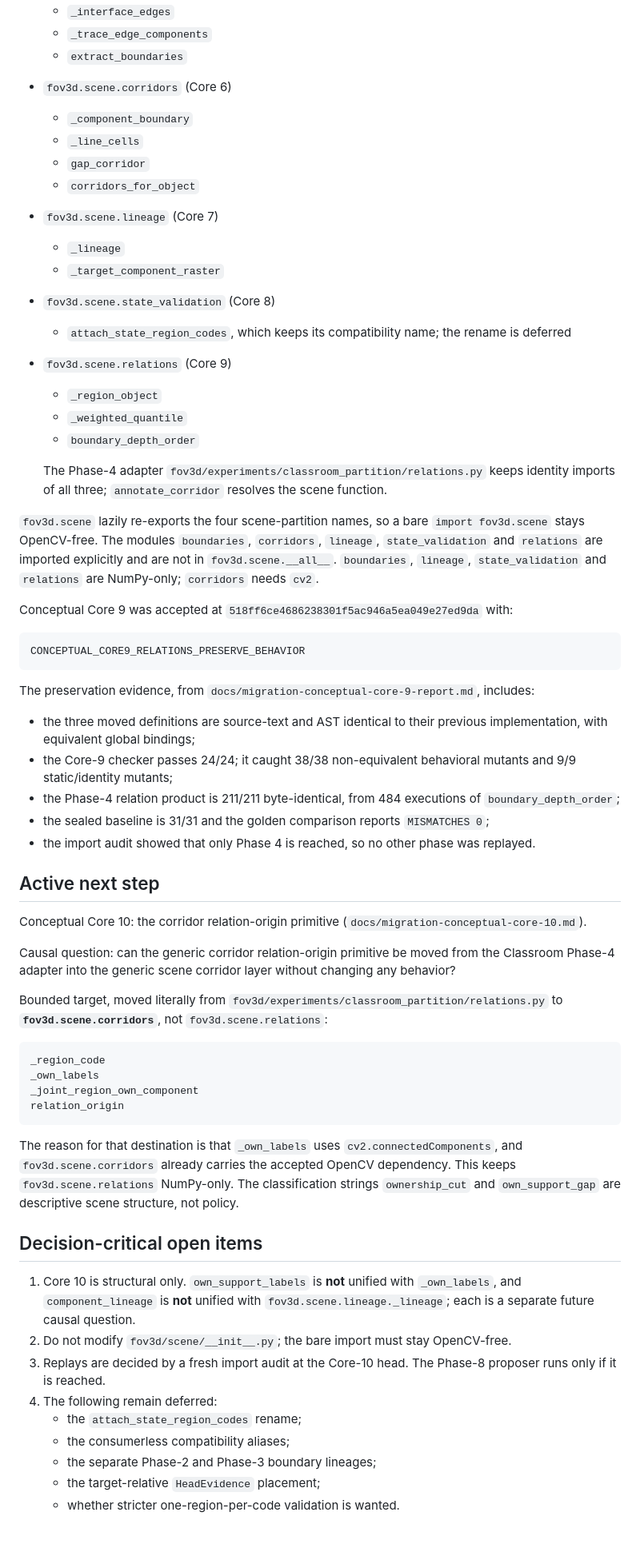
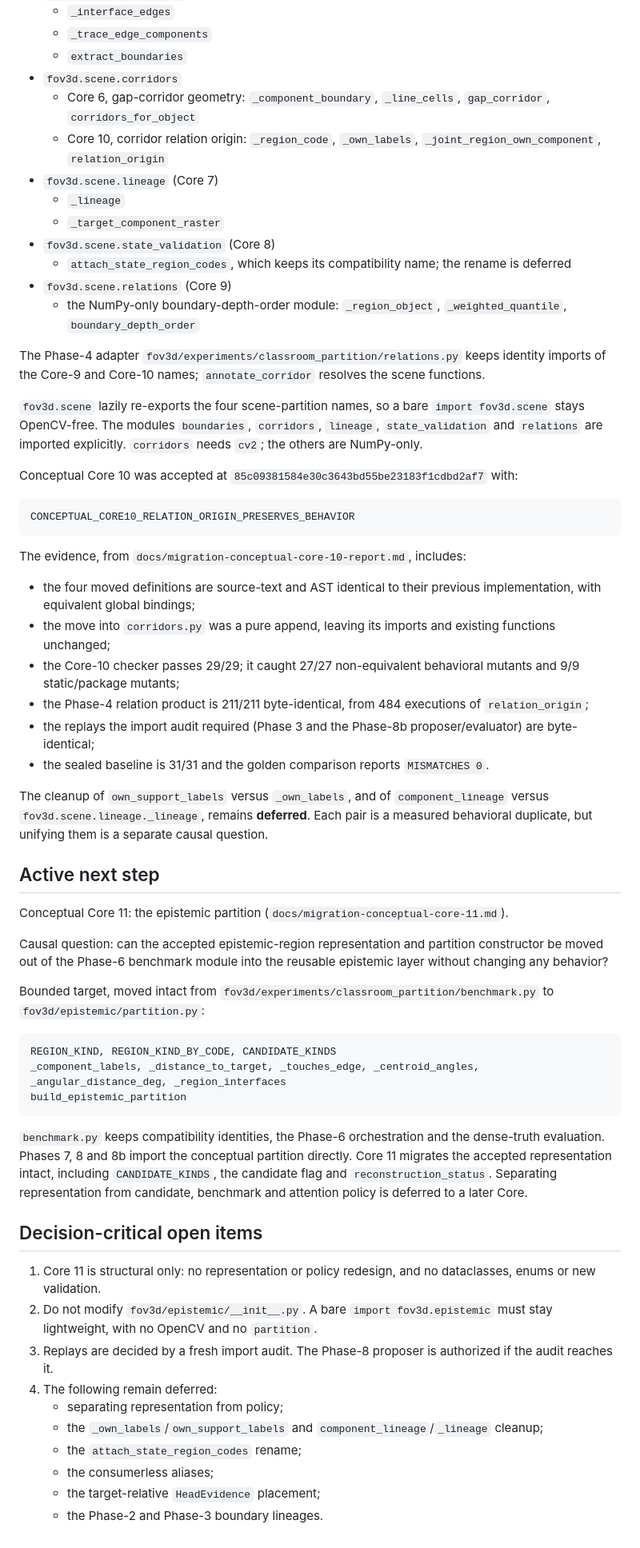
Before and after one commit to visgraf/f3d-vision, a Markdown page: docs/chat-handoff.md, the part around one of its changes. Shown at 80% size. Drawn GitHub-style.

Commit message:
Update Chat Handoff for accepted Core 10
Record accepted main 85c0938 (Conceptual Core 10): fov3d.scene.corridors
now also owns the relation-origin cluster (_region_code, _own_labels,
_joint_region_own_component, relation_origin); fov3d.scene.relations
remains the NumPy-only boundary-depth-order module; the Core-10 evidence;
deferred duplicate cleanups; the working arrangement; and Conceptual Core
11 (epistemic partition into fov3d.epistemic.partition) as the active
step. Docs only.

Co-Authored-By: Claude Opus 5.5 (1M context) <noreply@anthropic.com>

```diff
--- a/docs/chat-handoff.md
+++ b/docs/chat-handoff.md
@@ -46,11 +46,11 @@ Conceptual ownership established so far:
   - `_interface_edges`
   - `_trace_edge_components`
   - `extract_boundaries`
-- `fov3d.scene.corridors` (Core 6)
-  - `_component_boundary`
-  - `_line_cells`
-  - `gap_corridor`
-  - `corridors_for_object`
+- `fov3d.scene.corridors`
+  - Core 6, gap-corridor geometry: `_component_boundary`, `_line_cells`, `gap_corridor`,
+    `corridors_for_object`
+  - Core 10, corridor relation origin: `_region_code`, `_own_labels`,
+    `_joint_region_own_component`, `relation_origin`
 - `fov3d.scene.lineage` (Core 7)
   - `_lineage`
   - `_target_component_raster`
@@ -58,66 +58,72 @@ Conceptual ownership established so far:
   - `attach_state_region_codes`, which keeps its compatibility name; the rename is
     deferred
 - `fov3d.scene.relations` (Core 9)
-  - `_region_object`
-  - `_weighted_quantile`
-  - `boundary_depth_order`
+  - the NumPy-only boundary-depth-order module: `_region_object`, `_weighted_quantile`,
+    `boundary_depth_order`
 
-  The Phase-4 adapter `fov3d/experiments/classroom_partition/relations.py` keeps identity
-  imports of all three; `annotate_corridor` resolves the scene function.
+The Phase-4 adapter `fov3d/experiments/classroom_partition/relations.py` keeps identity
+imports of the Core-9 and Core-10 names; `annotate_corridor` resolves the scene functions.
 
 `fov3d.scene` lazily re-exports the four scene-partition names, so a bare
 `import fov3d.scene` stays OpenCV-free. The modules `boundaries`, `corridors`, `lineage`,
-`state_validation` and `relations` are imported explicitly and are not in
-`fov3d.scene.__all__`. `boundaries`, `lineage`, `state_validation` and `relations` are
-NumPy-only; `corridors` needs `cv2`.
+`state_validation` and `relations` are imported explicitly. `corridors` needs `cv2`; the
+others are NumPy-only.
 
-Conceptual Core 9 was accepted at `518ff6ce4686238301f5ac946a5ea049e27ed9da` with:
+Conceptual Core 10 was accepted at `85c09381584e30c3643bd55be23183f1cdbd2af7` with:
 
-    CONCEPTUAL_CORE9_RELATIONS_PRESERVE_BEHAVIOR
+    CONCEPTUAL_CORE10_RELATION_ORIGIN_PRESERVES_BEHAVIOR
 
-The preservation evidence, from `docs/migration-conceptual-core-9-report.md`, includes:
-- the three moved definitions are source-text and AST identical to their previous
+The evidence, from `docs/migration-conceptual-core-10-report.md`, includes:
+- the four moved definitions are source-text and AST identical to their previous
   implementation, with equivalent global bindings;
-- the Core-9 checker passes 24/24; it caught 38/38 non-equivalent behavioral mutants and
-  9/9 static/identity mutants;
+- the move into `corridors.py` was a pure append, leaving its imports and existing
+  functions unchanged;
+- the Core-10 checker passes 29/29; it caught 27/27 non-equivalent behavioral mutants
+  and 9/9 static/package mutants;
 - the Phase-4 relation product is 211/211 byte-identical, from 484 executions of
-  `boundary_depth_order`;
-- the sealed baseline is 31/31 and the golden comparison reports `MISMATCHES 0`;
-- the import audit showed that only Phase 4 is reached, so no other phase was replayed.
+  `relation_origin`;
+- the replays the import audit required (Phase 3 and the Phase-8b proposer/evaluator) are
+  byte-identical;
+- the sealed baseline is 31/31 and the golden comparison reports `MISMATCHES 0`.
+
+The cleanup of `own_support_labels` versus `_own_labels`, and of `component_lineage`
+versus `fov3d.scene.lineage._lineage`, remains **deferred**. Each pair is a measured
+behavioral duplicate, but unifying them is a separate causal question.
 
 ## Active next step
 
-Conceptual Core 10: the corridor relation-origin primitive
-(`docs/migration-conceptual-core-10.md`).
+Conceptual Core 11: the epistemic partition (`docs/migration-conceptual-core-11.md`).
 
-Causal question: can the generic corridor relation-origin primitive be moved from the
-Classroom Phase-4 adapter into the generic scene corridor layer without changing any
-behavior?
+Causal question: can the accepted epistemic-region representation and partition
+constructor be moved out of the Phase-6 benchmark module into the reusable epistemic layer
+without changing any behavior?
 
-Bounded target, moved literally from `fov3d/experiments/classroom_partition/relations.py`
-to **`fov3d.scene.corridors`**, not `fov3d.scene.relations`:
+Bounded target, moved intact from `fov3d/experiments/classroom_partition/benchmark.py` to
+`fov3d/epistemic/partition.py`:
 
-    _region_code
-    _own_labels
-    _joint_region_own_component
-    relation_origin
+    REGION_KIND, REGION_KIND_BY_CODE, CANDIDATE_KINDS
+    _component_labels, _distance_to_target, _touches_edge, _centroid_angles,
+    _angular_distance_deg, _region_interfaces
+    build_epistemic_partition
 
-The reason for that destination is that `_own_labels` uses `cv2.connectedComponents`, and
-`fov3d.scene.corridors` already carries the accepted OpenCV dependency. This keeps
-`fov3d.scene.relations` NumPy-only. The classification strings `ownership_cut` and
-`own_support_gap` are descriptive scene structure, not policy.
+`benchmark.py` keeps compatibility identities, the Phase-6 orchestration and the
+dense-truth evaluation. Phases 7, 8 and 8b import the conceptual partition directly.
+Core 11 migrates the accepted representation intact, including `CANDIDATE_KINDS`, the
+candidate flag and `reconstruction_status`. Separating representation from candidate,
+benchmark and attention policy is deferred to a later Core.
 
 ## Decision-critical open items
 
-1. Core 10 is structural only. `own_support_labels` is **not** unified with
-   `_own_labels`, and `component_lineage` is **not** unified with
-   `fov3d.scene.lineage._lineage`; each is a separate future causal question.
-2. Do not modify `fov3d/scene/__init__.py`; the bare import must stay OpenCV-free.
-3. Replays are decided by a fresh import audit at the Core-10 head. The Phase-8 proposer
-   runs only if it is reached.
+1. Core 11 is structural only: no representation or policy redesign, and no dataclasses,
+   enums or new validation.
+2. Do not modify `fov3d/epistemic/__init__.py`. A bare `import fov3d.epistemic` must stay
+   lightweight, with no OpenCV and no `partition`.
+3. Replays are decided by a fresh import audit. The Phase-8 proposer is authorized if the
+   audit reaches it.
 4. The following remain deferred:
+   - separating representation from policy;
+   - the `_own_labels`/`own_support_labels` and `component_lineage`/`_lineage` cleanup;
    - the `attach_state_region_codes` rename;
-   - the consumerless compatibility aliases;
-   - the separate Phase-2 and Phase-3 boundary lineages;
+   - the consumerless aliases;
    - the target-relative `HeadEvidence` placement;
-   - whether stricter one-region-per-code validation is wanted.
+   - the Phase-2 and Phase-3 boundary lineages.
```
Also changed, not shown: other parts of docs/chat-handoff.md (+3 -3 lines).
